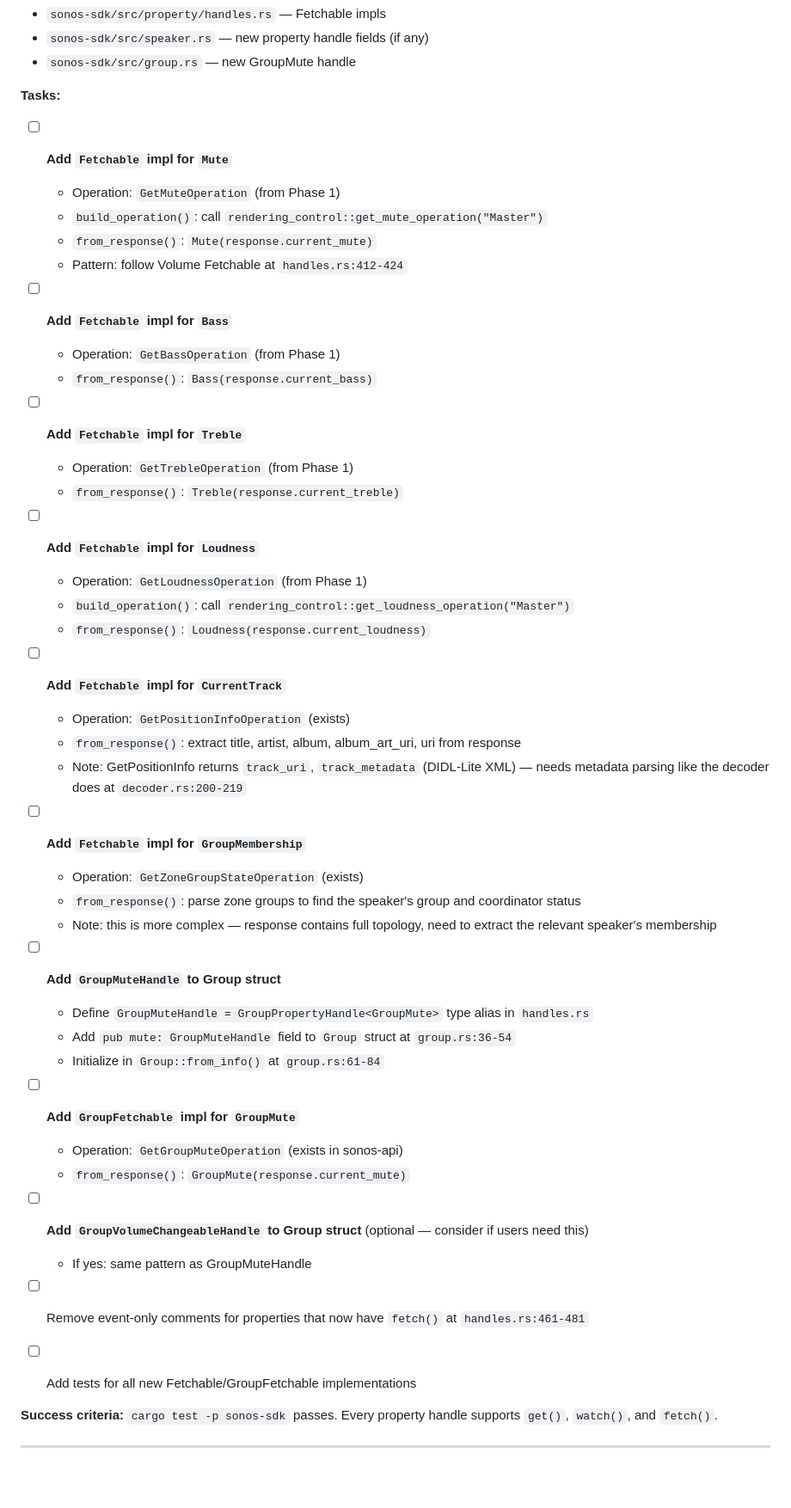
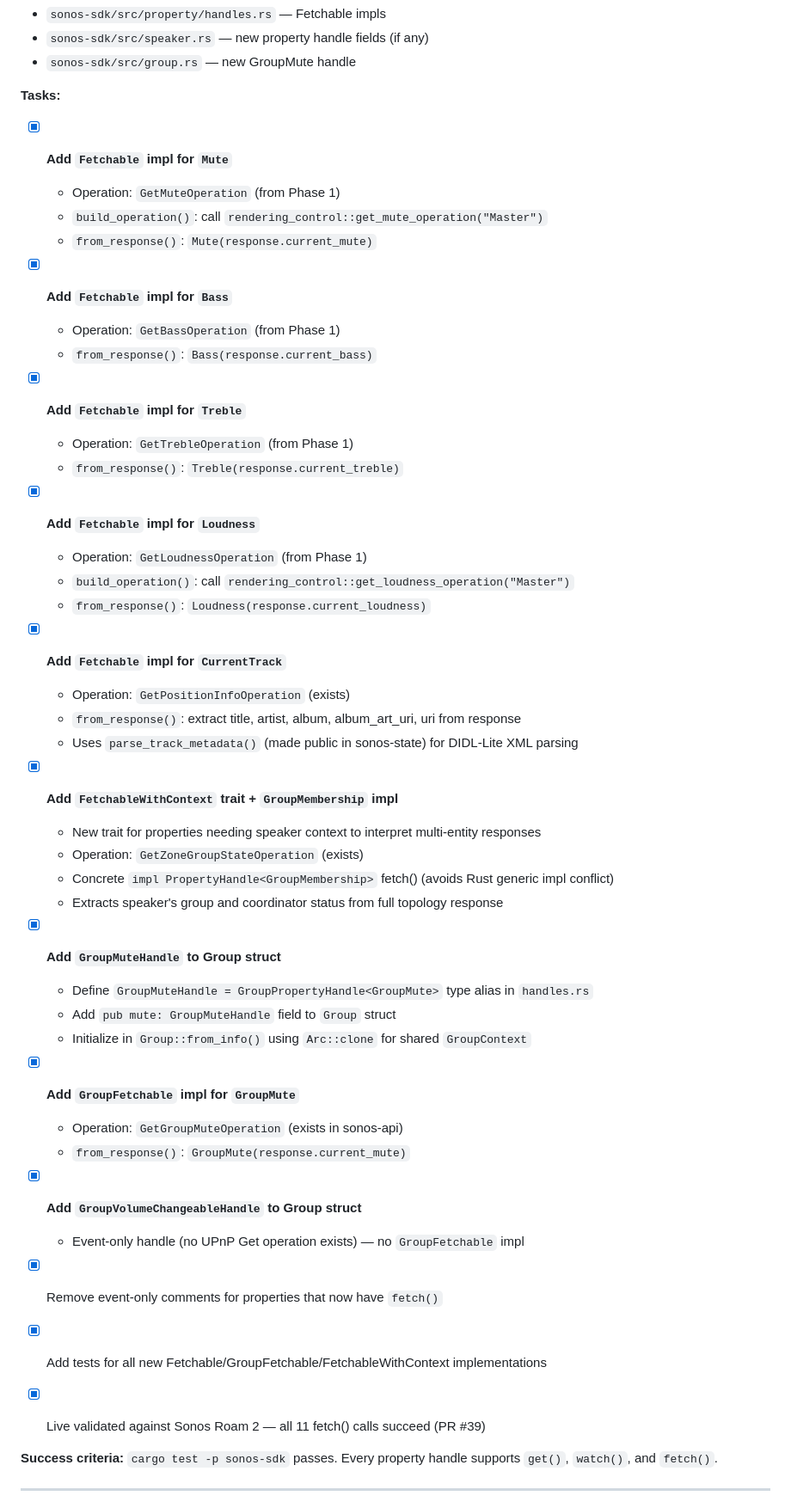
Before and after one commit to tatimblin/sonos-sdk, a Markdown page: docs/plans/2026-02-24-feat-complete-core-services-roadmap-plan.md, the part around the change. Shown at 86% size. Rendered like a GitHub page; blank space fills up the shorter version.

Commit message:
docs: mark Phase 4 complete in roadmap plan
Co-Authored-By: Claude Opus 4.6 <noreply@anthropic.com>

```diff
--- a/docs/plans/2026-02-24-feat-complete-core-services-roadmap-plan.md
+++ b/docs/plans/2026-02-24-feat-complete-core-services-roadmap-plan.md
@@ -209,49 +209,50 @@ Phase 7 → docs (rustdoc + examples + guide)
 
 **Tasks:**
 
-- [ ] **Add `Fetchable` impl for `Mute`**
+- [x] **Add `Fetchable` impl for `Mute`**
   - Operation: `GetMuteOperation` (from Phase 1)
   - `build_operation()`: call `rendering_control::get_mute_operation("Master")`
   - `from_response()`: `Mute(response.current_mute)`
-  - Pattern: follow Volume Fetchable at `handles.rs:412-424`
 
-- [ ] **Add `Fetchable` impl for `Bass`**
+- [x] **Add `Fetchable` impl for `Bass`**
   - Operation: `GetBassOperation` (from Phase 1)
   - `from_response()`: `Bass(response.current_bass)`
 
-- [ ] **Add `Fetchable` impl for `Treble`**
+- [x] **Add `Fetchable` impl for `Treble`**
   - Operation: `GetTrebleOperation` (from Phase 1)
   - `from_response()`: `Treble(response.current_treble)`
 
-- [ ] **Add `Fetchable` impl for `Loudness`**
+- [x] **Add `Fetchable` impl for `Loudness`**
   - Operation: `GetLoudnessOperation` (from Phase 1)
   - `build_operation()`: call `rendering_control::get_loudness_operation("Master")`
   - `from_response()`: `Loudness(response.current_loudness)`
 
-- [ ] **Add `Fetchable` impl for `CurrentTrack`**
+- [x] **Add `Fetchable` impl for `CurrentTrack`**
   - Operation: `GetPositionInfoOperation` (exists)
   - `from_response()`: extract title, artist, album, album_art_uri, uri from response
-  - Note: GetPositionInfo returns `track_uri`, `track_metadata` (DIDL-Lite XML) — needs metadata parsing like the decoder does at `decoder.rs:200-219`
+  - Uses `parse_track_metadata()` (made public in sonos-state) for DIDL-Lite XML parsing
 
-- [ ] **Add `Fetchable` impl for `GroupMembership`**
+- [x] **Add `FetchableWithContext` trait + `GroupMembership` impl**
+  - New trait for properties needing speaker context to interpret multi-entity responses
   - Operation: `GetZoneGroupStateOperation` (exists)
-  - `from_response()`: parse zone groups to find the speaker's group and coordinator status
-  - Note: this is more complex — response contains full topology, need to extract the relevant speaker's membership
+  - Concrete `impl PropertyHandle<GroupMembership>` fetch() (avoids Rust generic impl conflict)
+  - Extracts speaker's group and coordinator status from full topology response
 
-- [ ] **Add `GroupMuteHandle` to Group struct**
+- [x] **Add `GroupMuteHandle` to Group struct**
   - Define `GroupMuteHandle = GroupPropertyHandle<GroupMute>` type alias in `handles.rs`
-  - Add `pub mute: GroupMuteHandle` field to `Group` struct at `group.rs:36-54`
-  - Initialize in `Group::from_info()` at `group.rs:61-84`
+  - Add `pub mute: GroupMuteHandle` field to `Group` struct
+  - Initialize in `Group::from_info()` using `Arc::clone` for shared `GroupContext`
 
-- [ ] **Add `GroupFetchable` impl for `GroupMute`**
+- [x] **Add `GroupFetchable` impl for `GroupMute`**
   - Operation: `GetGroupMuteOperation` (exists in sonos-api)
   - `from_response()`: `GroupMute(response.current_mute)`
 
-- [ ] **Add `GroupVolumeChangeableHandle` to Group struct** (optional — consider if users need this)
-  - If yes: same pattern as GroupMuteHandle
+- [x] **Add `GroupVolumeChangeableHandle` to Group struct**
+  - Event-only handle (no UPnP Get operation exists) — no `GroupFetchable` impl
 
-- [ ] Remove event-only comments for properties that now have `fetch()` at `handles.rs:461-481`
-- [ ] Add tests for all new Fetchable/GroupFetchable implementations
+- [x] Remove event-only comments for properties that now have `fetch()`
+- [x] Add tests for all new Fetchable/GroupFetchable/FetchableWithContext implementations
+- [x] Live validated against Sonos Roam 2 — all 11 fetch() calls succeed (PR #39)
 
 **Success criteria:** `cargo test -p sonos-sdk` passes. Every property handle supports `get()`, `watch()`, and `fetch()`.
 
```
